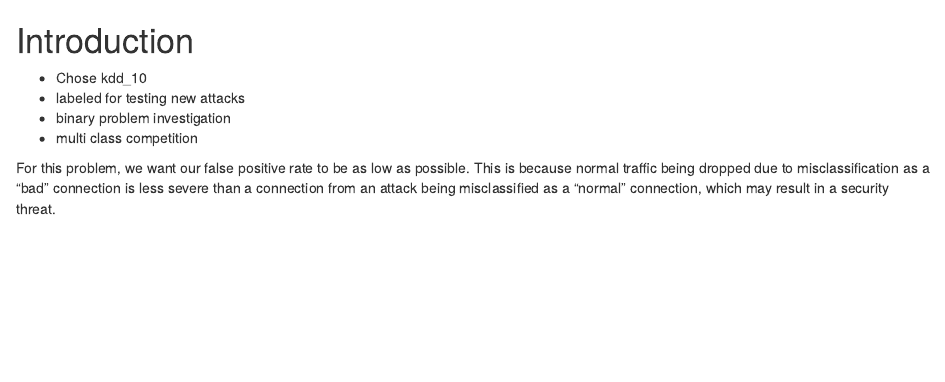
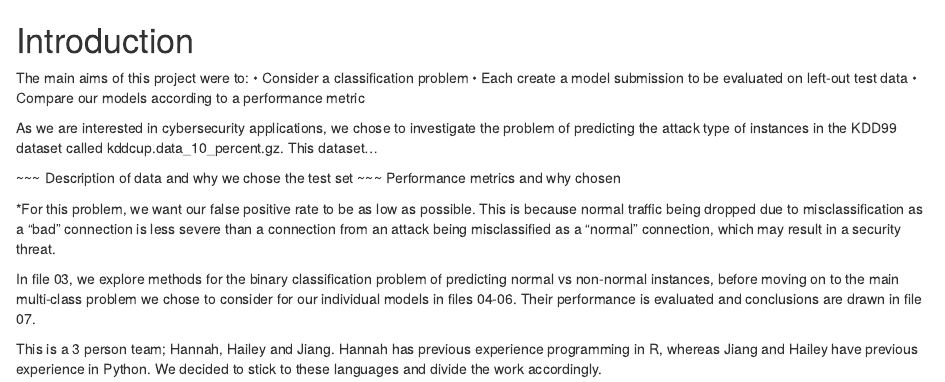
Before and after one commit to hhplnt/DST_Assessment_1, an R Markdown document (Report/01 - Introduction.Rmd): the page in a window 1100 px wide, from its top. Rendered offline with R 4.5, knitr and Pandoc, with nearby package versions.

Commit message:
Update 01 - Introduction.Rmd

```diff
--- a/Report/01 - Introduction.Rmd
+++ b/Report/01 - Introduction.Rmd
@@ -1,8 +1,18 @@
 # Introduction
 
-* Chose kdd_10
-* labeled for testing new attacks
-* binary problem investigation
-* multi class competition
+The main aims of this project were to:
+• Consider a classification problem
+• Each create a model submission to be evaluated on left-out test data
+• Compare our models according to a performance metric
 
-For this problem, we want our false positive rate to be as low as possible. This is because normal traffic being dropped due to misclassification as a “bad” connection is less severe than a connection from an attack being misclassified as a “normal” connection, which may result in a security threat.
+As we are interested in cybersecurity applications, we chose to investigate the problem of predicting the attack type of instances in the KDD99 dataset called kddcup.data_10_percent.gz. This dataset...
+
+~~~ Description of data and why we chose the test set
+~~~ Performance metrics and why chosen
+
+*For this problem, we want our false positive rate to be as low as possible. This is because normal traffic being dropped due to misclassification as a “bad” connection is less severe than a connection from an attack being misclassified as a “normal” connection, which may result in a security threat.
+
+In file 03, we explore methods for the binary classification problem of predicting normal vs non-normal instances, before moving on to the main multi-class problem we chose to consider for our individual models in files 04-06. Their performance is evaluated and conclusions are drawn in file 07.
+
+
+This is a 3 person team; Hannah, Hailey and Jiang. Hannah has previous experience programming in R, whereas Jiang and Hailey have previous experience in Python. We decided to stick to these languages and divide the work accordingly.
```
